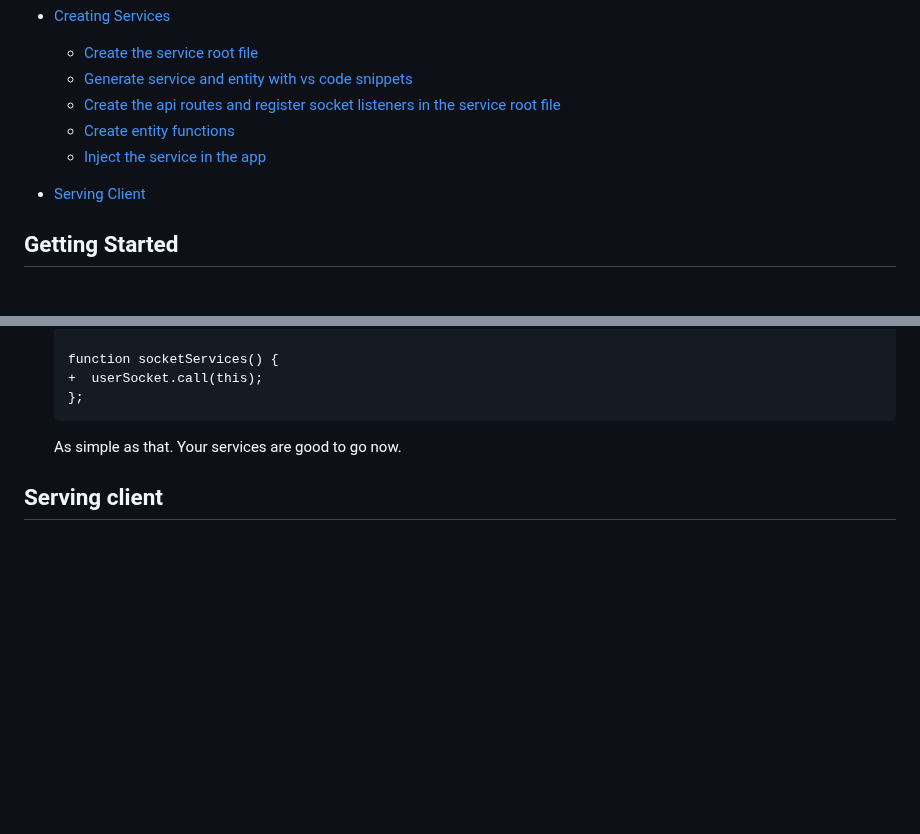
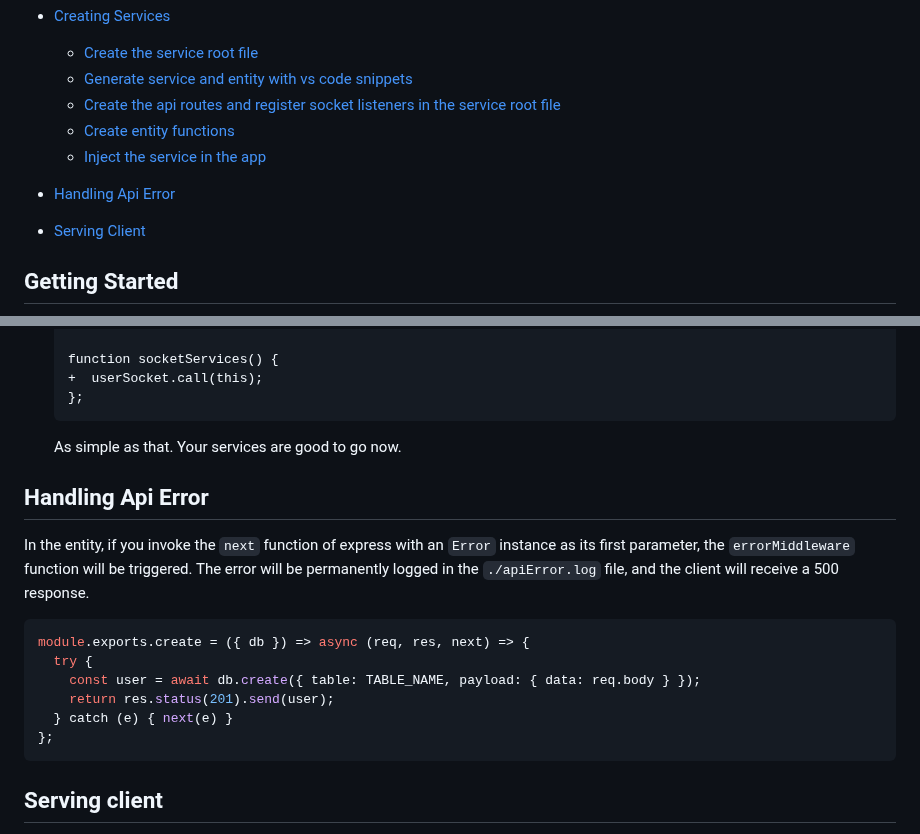
Before and after one commit to jayeen28/falcon-boilerplate, a Markdown page: README.md, 2 parts joined by grey strips. Rendered like a GitHub page; blank space fills up the shorter version.

````diff
--- a/README.md
+++ b/README.md
@@ -17,6 +17,7 @@ Falcon Boilerplate is a service-based Node.js backend boilerplate that will help
   - [Create entity functions](#create-entity-functions)
   - [Inject the service in the app](#inject-the-service-in-the-app)
 
+- [Handling Api Error](#handling-api-error)
 - [Serving Client](#serving-client)
 
 
@@ -177,5 +178,16 @@ Follow these steps:
     ```
     As simple as that. Your services are good to go now.
 
+## Handling Api Error
+In the entity, if you invoke the `next` function of express with an `Error` instance as its first parameter, the `errorMiddleware` function will be triggered. The error will be permanently logged in the `./apiError.log` file, and the client will receive a 500 response.
+```javascript
+module.exports.create = ({ db }) => async (req, res, next) => {
+  try {
+    const user = await db.create({ table: TABLE_NAME, payload: { data: req.body } });
+    return res.status(201).send(user);
+  } catch (e) { next(e) }
+};
+```
+
 ## Serving client
 You can place your client code inside the `client` folder. The Falcon boilerplate will search for the `index.html` file to serve the client.
````
